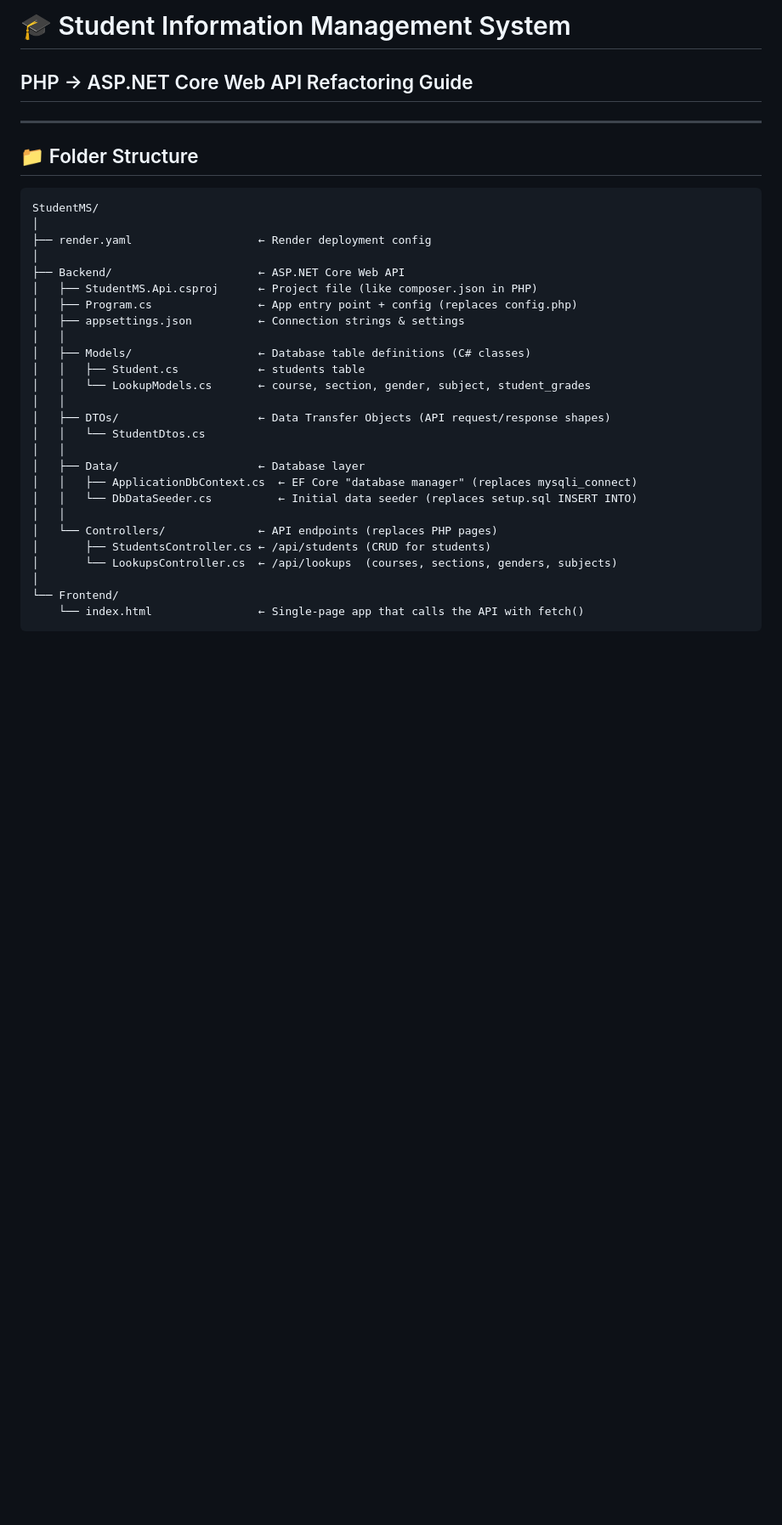
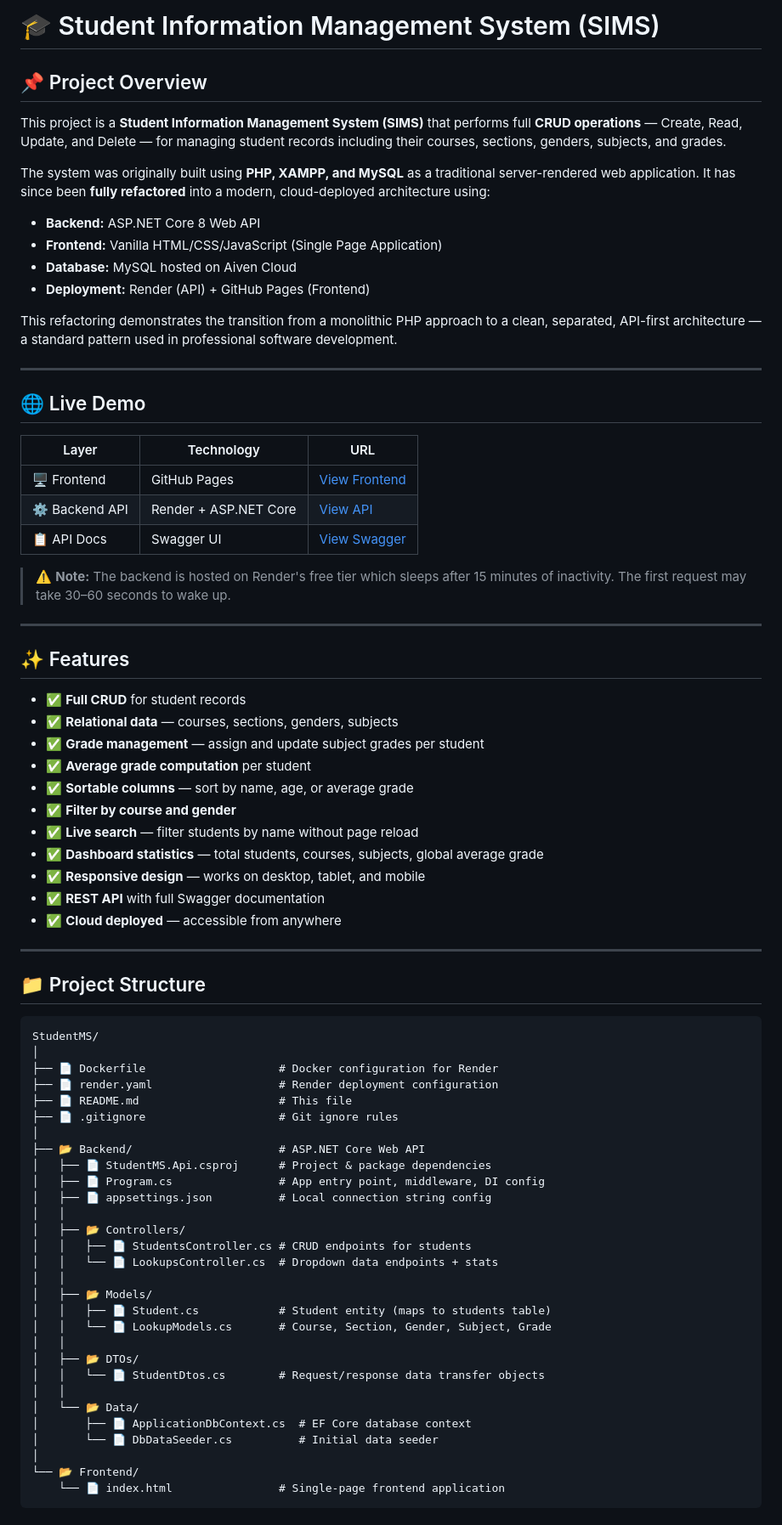
Before and after one commit to gausspersevere/student-management-system, a Markdown page: README.md, the part around one of its changes. Shown at 85% size. GitHub-like rendering; blank space fills up the shorter version.

Commit message:
README markdown update

````diff
--- a/README.md
+++ b/README.md
@@ -1,35 +1,79 @@
-# 🎓 Student Information Management System
-## PHP → ASP.NET Core Web API Refactoring Guide
+# 🎓 Student Information Management System (SIMS)
+
+## 📌 Project Overview
+
+This project is a **Student Information Management System (SIMS)** that performs full **CRUD operations** — Create, Read, Update, and Delete — for managing student records including their courses, sections, genders, subjects, and grades.
+
+The system was originally built using **PHP, XAMPP, and MySQL** as a traditional server-rendered web application. It has since been **fully refactored** into a modern, cloud-deployed architecture using:
+
+- **Backend:** ASP.NET Core 8 Web API
+- **Frontend:** Vanilla HTML/CSS/JavaScript (Single Page Application)
+- **Database:** MySQL hosted on Aiven Cloud
+- **Deployment:** Render (API) + GitHub Pages (Frontend)
+
+This refactoring demonstrates the transition from a monolithic PHP approach to a clean, separated, API-first architecture — a standard pattern used in professional software development.
 
 ---
 
-## 📁 Folder Structure
+## 🌐 Live Demo
+
+| Layer | Technology | URL |
+|---|---|---|
+| 🖥️ Frontend | GitHub Pages | [View Frontend](https://YOURUSERNAME.github.io/student-management-system/) |
+| ⚙️ Backend API | Render + ASP.NET Core | [View API](https://student-management-system-h4mm.onrender.com) |
+| 📋 API Docs | Swagger UI | [View Swagger](https://student-management-system-h4mm.onrender.com/swagger) |
+
+> ⚠️ **Note:** The backend is hosted on Render's free tier which sleeps after 15 minutes of inactivity. The first request may take 30–60 seconds to wake up.
+
+---
+
+## ✨ Features
+
+- ✅ **Full CRUD** for student records
+- ✅ **Relational data** — courses, sections, genders, subjects
+- ✅ **Grade management** — assign and update subject grades per student
+- ✅ **Average grade computation** per student
+- ✅ **Sortable columns** — sort by name, age, or average grade
+- ✅ **Filter by course and gender**
+- ✅ **Live search** — filter students by name without page reload
+- ✅ **Dashboard statistics** — total students, courses, subjects, global average grade
+- ✅ **Responsive design** — works on desktop, tablet, and mobile
+- ✅ **REST API** with full Swagger documentation
+- ✅ **Cloud deployed** — accessible from anywhere
+
+---
+
+
+## 📁 Project Structure
 
 ```
 StudentMS/
 │
-├── render.yaml                   ← Render deployment config
+├── 📄 Dockerfile                    # Docker configuration for Render
+├── 📄 render.yaml                   # Render deployment configuration
+├── 📄 README.md                     # This file
+├── 📄 .gitignore                    # Git ignore rules
 │
-├── Backend/                      ← ASP.NET Core Web API
-│   ├── StudentMS.Api.csproj      ← Project file (like composer.json in PHP)
-│   ├── Program.cs                ← App entry point + config (replaces config.php)
-│   ├── appsettings.json          ← Connection strings & settings
+├── 📂 Backend/                      # ASP.NET Core Web API
+│   ├── 📄 StudentMS.Api.csproj      # Project & package dependencies
+│   ├── 📄 Program.cs                # App entry point, middleware, DI config
+│   ├── 📄 appsettings.json          # Local connection string config
 │   │
-│   ├── Models/                   ← Database table definitions (C# classes)
-│   │   ├── Student.cs            ← students table
-│   │   └── LookupModels.cs       ← course, section, gender, subject, student_grades
+│   ├── 📂 Controllers/
+│   │   ├── 📄 StudentsController.cs # CRUD endpoints for students
+│   │   └── 📄 LookupsController.cs  # Dropdown data endpoints + stats
 │   │
-│   ├── DTOs/                     ← Data Transfer Objects (API request/response shapes)
-│   │   └── StudentDtos.cs
+│   ├── 📂 Models/
+│   │   ├── 📄 Student.cs            # Student entity (maps to students table)
+│   │   └── 📄 LookupModels.cs       # Course, Section, Gender, Subject, Grade
 │   │
-│   ├── Data/                     ← Database layer
-│   │   ├── ApplicationDbContext.cs  ← EF Core "database manager" (replaces mysqli_connect)
-│   │   └── DbDataSeeder.cs          ← Initial data seeder (replaces setup.sql INSERT INTO)
+│   ├── 📂 DTOs/
+│   │   └── 📄 StudentDtos.cs        # Request/response data transfer objects
 │   │
-│   └── Controllers/              ← API endpoints (replaces PHP pages)
-│       ├── StudentsController.cs ← /api/students (CRUD for students)
-│       └── LookupsController.cs  ← /api/lookups  (courses, sections, genders, subjects)
+│   └── 📂 Data/
+│       ├── 📄 ApplicationDbContext.cs  # EF Core database context
+│       └── 📄 DbDataSeeder.cs          # Initial data seeder
 │
-└── Frontend/
-    └── index.html                ← Single-page app that calls the API with fetch()
+└── 📂 Frontend/
+    └── 📄 index.html                # Single-page frontend application
 ```
````
Also changed, not shown: other parts of README.md (+16 -217 lines).
